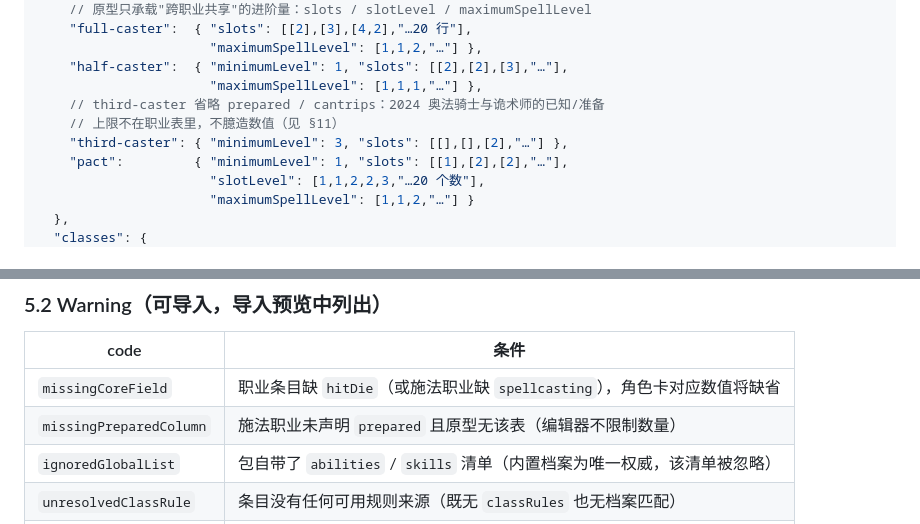
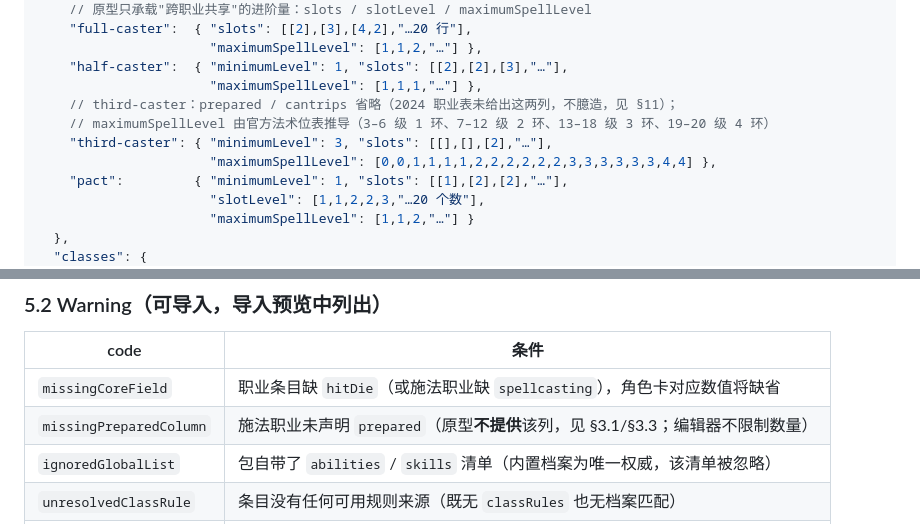
Before and after one commit to ZZZzcxZZZ/oh-my-dungeon, a Markdown page: docs/specs/2026-09-10-rules-contract-design.md, 2 parts joined by grey strips. Rendered like a GitHub page.

```diff
--- a/docs/specs/2026-09-10-rules-contract-design.md
+++ b/docs/specs/2026-09-10-rules-contract-design.md
@@ -121,9 +121,10 @@
                       "maximumSpellLevel": [1,1,2,"…"] },
     "half-caster":  { "minimumLevel": 1, "slots": [[2],[2],[3],"…"],
                       "maximumSpellLevel": [1,1,1,"…"] },
-    // third-caster 省略 prepared / cantrips：2024 奥法骑士与诡术师的已知/准备
-    // 上限不在职业表里，不臆造数值（见 §11）
-    "third-caster": { "minimumLevel": 3, "slots": [[],[],[2],"…"] },
+    // third-caster：prepared / cantrips 省略（2024 职业表未给出这两列，不臆造，见 §11）；
+    // maximumSpellLevel 由官方法术位表推导（3–6 级 1 环、7–12 级 2 环、13–18 级 3 环、19–20 级 4 环）
+    "third-caster": { "minimumLevel": 3, "slots": [[],[],[2],"…"],
+                      "maximumSpellLevel": [0,0,1,1,1,1,2,2,2,2,2,2,3,3,3,3,3,3,4,4] },
     "pact":         { "minimumLevel": 1, "slots": [[1],[2],[2],"…"],
                       "slotLevel": [1,1,2,2,3,"…20 个数"],
                       "maximumSpellLevel": [1,1,2,"…"] }
@@ -656,7 +657,7 @@ A–D 全部收敛到**同一套声明**，写在 `rules.choices` / `rules.progr
 | code | 条件 |
 |---|---|
 | `missingCoreField` | 职业条目缺 `hitDie`（或施法职业缺 `spellcasting`），角色卡对应数值将缺省 |
-| `missingPreparedColumn` | 施法职业未声明 `prepared` 且原型无该表（编辑器不限制数量） |
+| `missingPreparedColumn` | 施法职业未声明 `prepared`（原型**不提供**该列，见 §3.1/§3.3；编辑器不限制数量） |
 | `ignoredGlobalList` | 包自带了 `abilities` / `skills` 清单（内置档案为唯一权威，该清单被忽略） |
 | `unresolvedClassRule` | 条目没有任何可用规则来源（既无 `classRules` 也无档案匹配） |
 | `zeroLevelResource` | 资源的表在 `startsAtLevel` 及以上出现 0（该级上限为 0，UI 不显示） |
```
Also changed, not shown: docs/plans/2026-09-10-rules-contract-core.md (+16 -1 lines).
